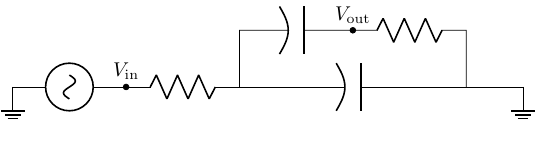
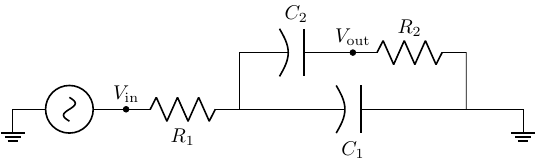
Before and after one commit to seungwonpark/snu.emtse, a LaTeX figure (01주차-수동소자/band-pass.tex): the whole page, the shorter picture padded with empty space. Compiled offline with pdfLaTeX.

Commit message:
add labels on band pass filter

```diff
--- a/01주차-수동소자/band-pass.tex
+++ b/01주차-수동소자/band-pass.tex
@@ -4,8 +4,8 @@
 \begin{document}
 	\begin{circuitikz}
 		\draw (0,0) node[ground] {} to[sV] (2,0)
-			to[R] (4,0) to[pC] (8,0) -- (9,0) node[ground] {};
-		\draw (4,0) -- (4,1) to[pC] (6,1) to[R] (8,1) -- (8,0);
+			to[R, a=$ R_{1} $] (4,0) to[pC, a=$ C_{1} $] (8,0) -- (9,0) node[ground] {};
+		\draw (4,0) -- (4,1) to[pC, l=$ C_{2} $] (6,1) to[R, l=$ R_{2} $] (8,1) -- (8,0);
 		\filldraw (2,0) circle [radius=0.05] node[above] {$ V_{\text{in}} $};
 		\filldraw (6,1) circle [radius=0.05] node[above] {$ V_{\text{out}} $};
 	\end{circuitikz}
```
